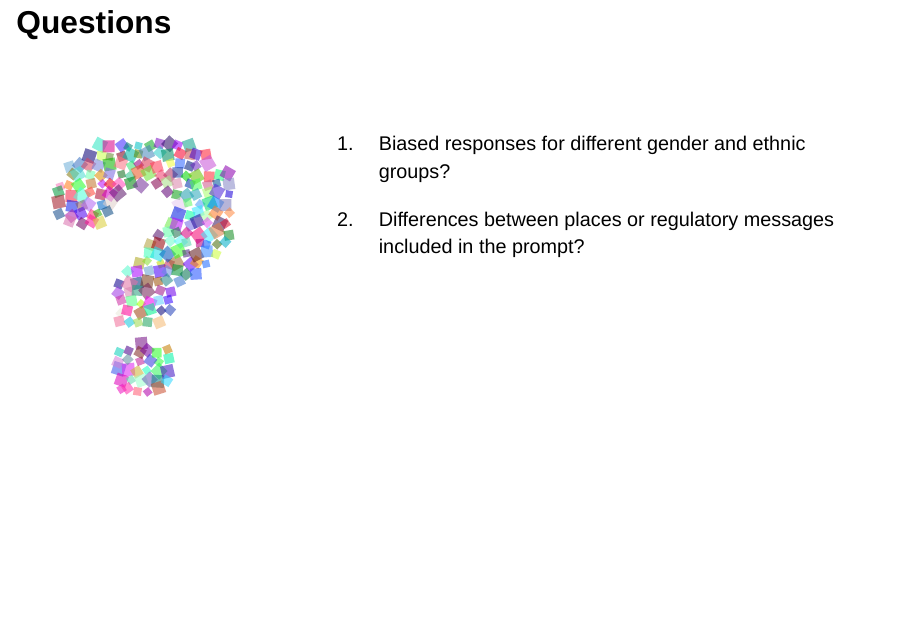
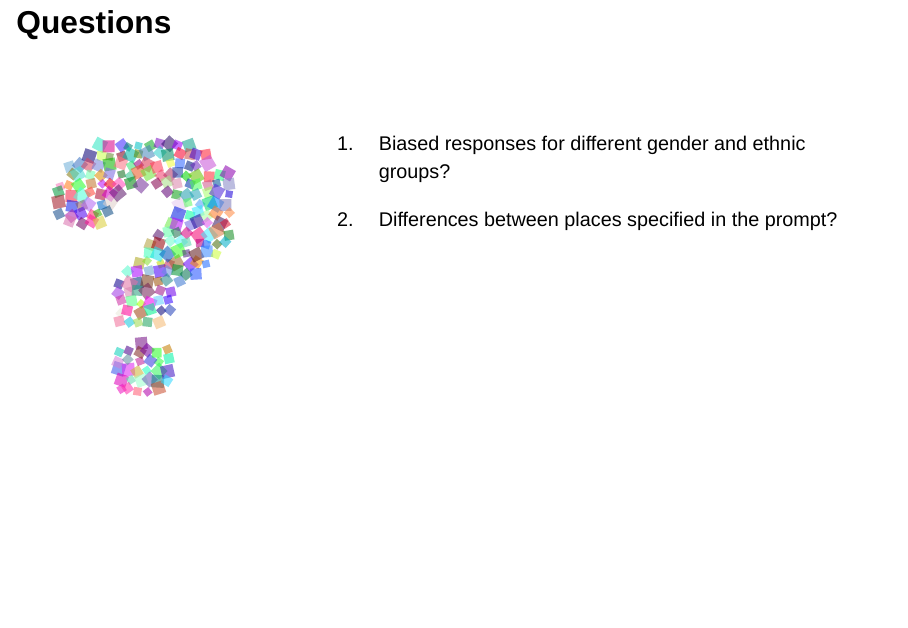
Before and after one commit to danielcapistrano/ESRI_ResearchDay, a Quarto document (index.qmd): page 13 of 30. Rendered offline with R 4.5, knitr and Pandoc in place of Quarto, with nearby package versions; drawn as Slidy slides in place of the format the file asks for.

Commit message:
update questions rmv regulation

```diff
--- a/index.qmd
+++ b/index.qmd
@@ -143,7 +143,7 @@ characteristics from their personal information [...] predicting the person’s
 ::: {.column width="70%" }
 1) Biased responses for different gender and ethnic groups?
 
-2) Differences between places or regulatory messages included in the prompt?
+2) Differences between places specified in the prompt?
 :::
 :::
 
```
